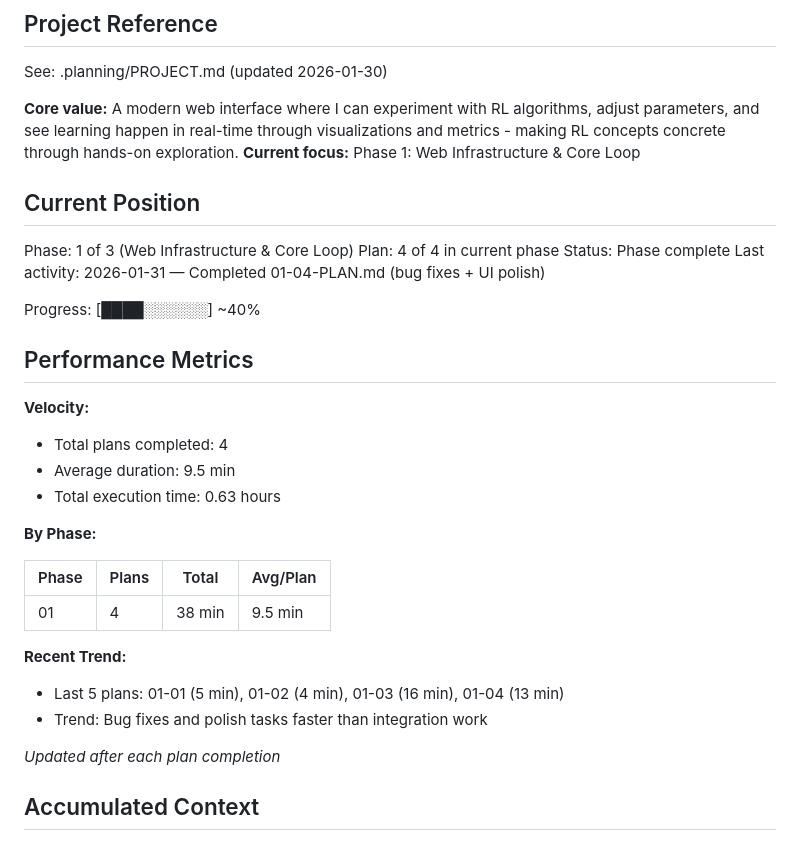
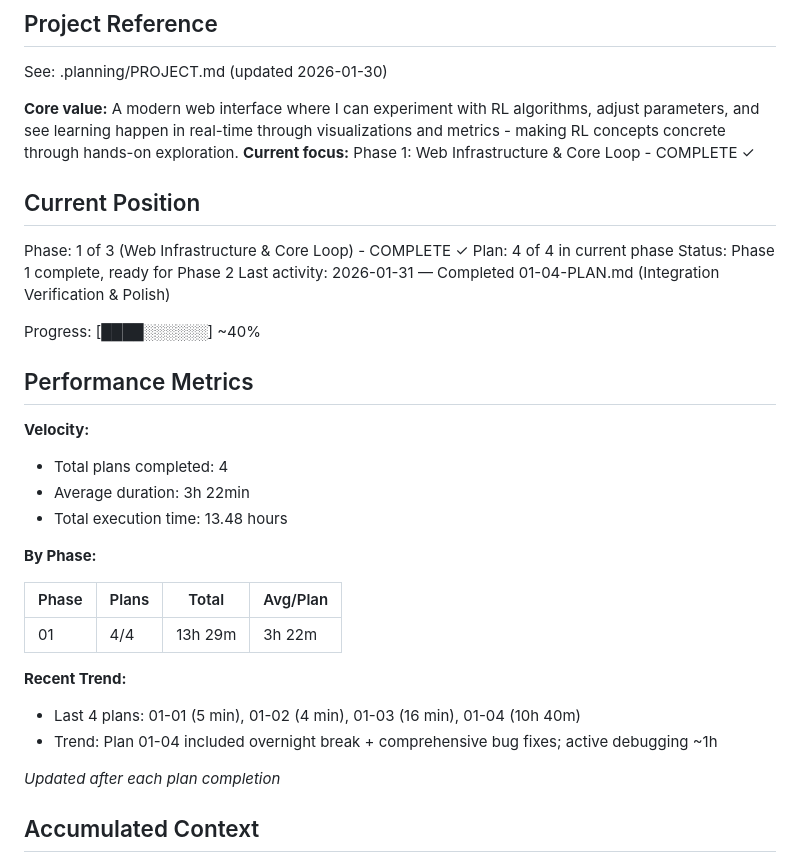
Before and after one commit to Urftt/reinforcement-learning-solitaire, a Markdown page: .planning/STATE.md, the part around one of its changes. GitHub-like rendering.

```diff
--- a/.planning/STATE.md
+++ b/.planning/STATE.md
@@ -5,14 +5,14 @@
 See: .planning/PROJECT.md (updated 2026-01-30)
 
 **Core value:** A modern web interface where I can experiment with RL algorithms, adjust parameters, and see learning happen in real-time through visualizations and metrics - making RL concepts concrete through hands-on exploration.
-**Current focus:** Phase 1: Web Infrastructure & Core Loop
+**Current focus:** Phase 1: Web Infrastructure & Core Loop - COMPLETE ✓
 
 ## Current Position
 
-Phase: 1 of 3 (Web Infrastructure & Core Loop)
+Phase: 1 of 3 (Web Infrastructure & Core Loop) - COMPLETE ✓
 Plan: 4 of 4 in current phase
-Status: Phase complete
-Last activity: 2026-01-31 — Completed 01-04-PLAN.md (bug fixes + UI polish)
+Status: Phase 1 complete, ready for Phase 2
+Last activity: 2026-01-31 — Completed 01-04-PLAN.md (Integration Verification & Polish)
 
 Progress: [████░░░░░░] ~40%
 
@@ -20,18 +20,18 @@ Progress: [████░░░░░░] ~40%
 
 **Velocity:**
 - Total plans completed: 4
-- Average duration: 9.5 min
-- Total execution time: 0.63 hours
+- Average duration: 3h 22min
+- Total execution time: 13.48 hours
 
 **By Phase:**
 
 | Phase | Plans | Total | Avg/Plan |
 |-------|-------|-------|----------|
-| 01 | 4 | 38 min | 9.5 min |
+| 01 | 4/4 | 13h 29m | 3h 22m |
 
 **Recent Trend:**
-- Last 5 plans: 01-01 (5 min), 01-02 (4 min), 01-03 (16 min), 01-04 (13 min)
-- Trend: Bug fixes and polish tasks faster than integration work
+- Last 4 plans: 01-01 (5 min), 01-02 (4 min), 01-03 (16 min), 01-04 (10h 40m)
+- Trend: Plan 01-04 included overnight break + comprehensive bug fixes; active debugging ~1h
 
 *Updated after each plan completion*
 
```
Also changed, not shown: other parts of .planning/STATE.md (+25 -4 lines), 1 other file.
